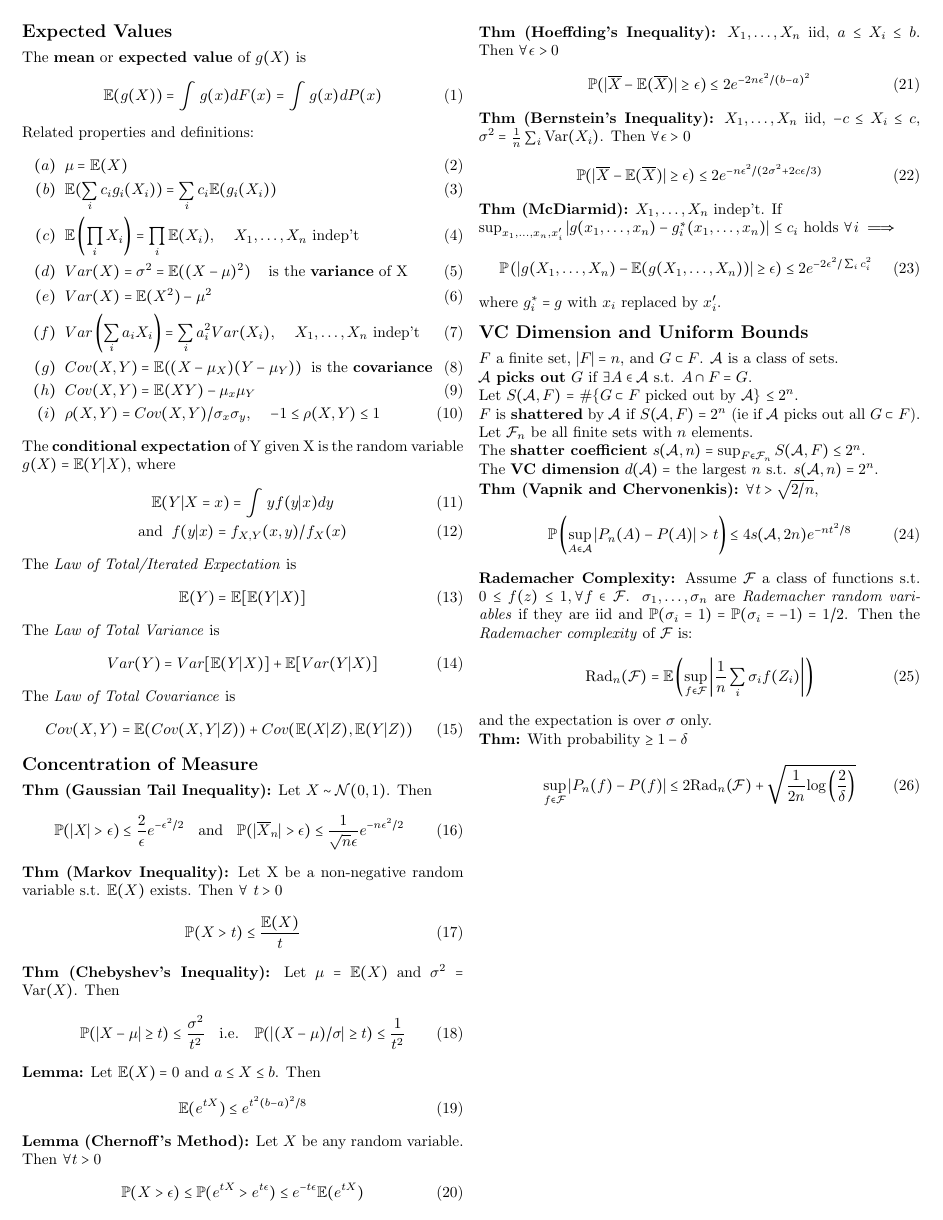
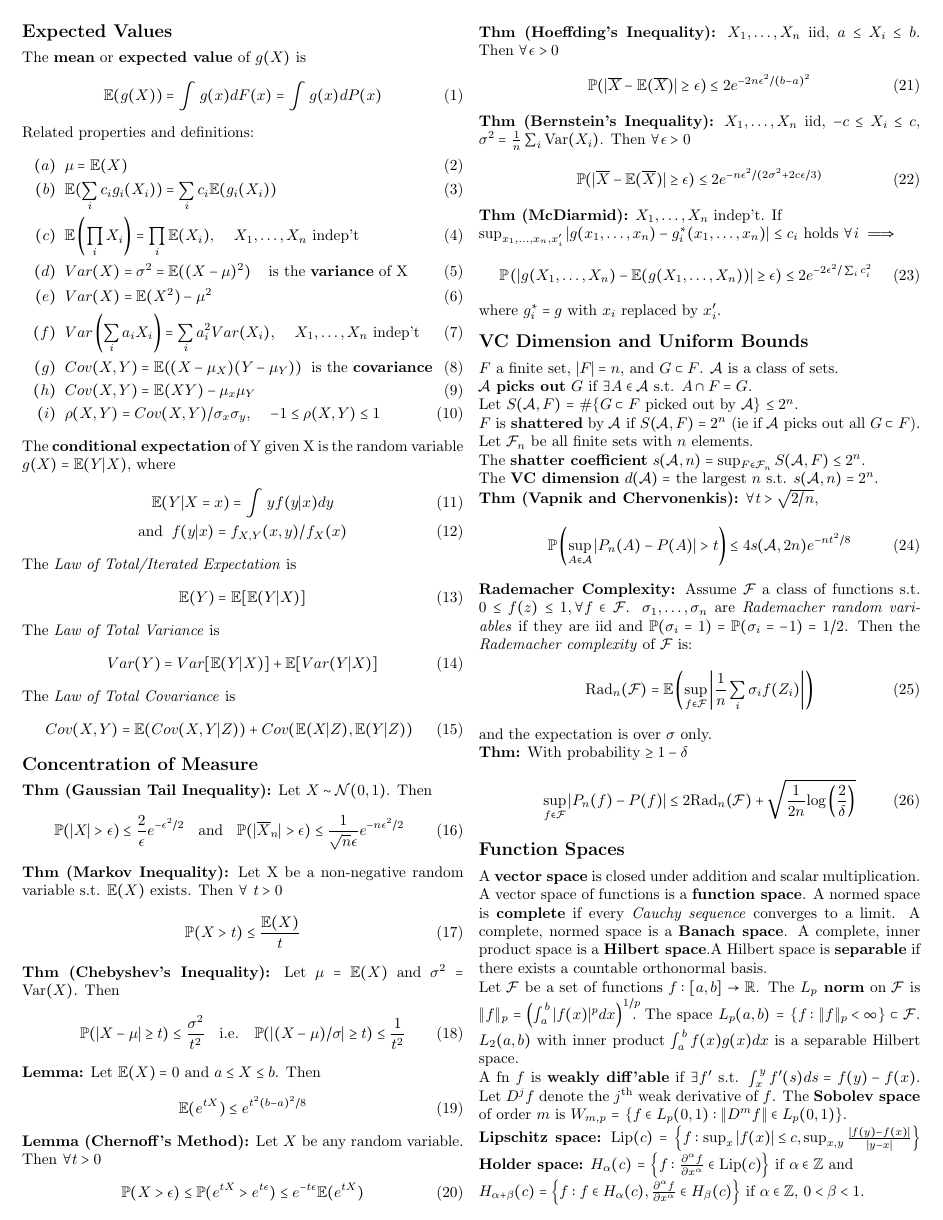
Before and after one commit to willieneisbak/sml702, a LaTeX document (midterm/sml702_midterm_cheatsheet.tex): the whole page before the commit and page 1 of 2 after it. Compiled offline with pdfLaTeX.

Commit message:
Updated midterm/sml702_midterm_cheatsheet.tex.

```diff
--- a/midterm/sml702_midterm_cheatsheet.tex
+++ b/midterm/sml702_midterm_cheatsheet.tex
@@ -129,3 +129,25 @@
             \leq 2\text{Rad}_n(\mathcal{F}) + \sqrt{\frac{1}{2n} \text{log} \left( \frac{2}{\delta} \right)}
     \end{equation}
 
+\subsection*{Function Spaces}
+    A \textbf{vector space} is closed under addition and scalar multiplication.
+    A vector space of functions is a \textbf{function space}.
+    A normed space is \textbf{complete} if every \emph{Cauchy sequence} converges to a limit.
+    A complete, normed space is a \textbf{Banach space}.
+    A complete, inner product space is a \textbf{Hilbert space}.% (also a normed space).
+    A Hilbert space is \textbf{separable} if there exists a countable orthonormal basis.
+
+    Let $\mathcal{F}$ be a set of functions $f:[a,b] \rightarrow \mathbb{R}$.
+    The \textbf{$L_p$ norm} on $\mathcal{F}$ is $\| f \|_p = \left( \int_a^b |f(x)|^p dx  \right)^{1/p}$\hspace{-2mm}.
+    The space $L_p(a,b)$ $=$ $\left\{  f : \| f \|_p < \infty \right\} \subset \mathcal{F}$.
+    $L_2(a,b)$ with inner product $\int_a^b f(x)g(x) dx$ is a separable Hilbert space.
+
+    A fn $f$ is \textbf{weakly diff'able} if $\exists f'$ s.t. $\int_x^y f'(s) ds = f(y) - f(x)$.
+    Let $D^jf$ denote the $j^{\text{th}}$ weak derivative of $f$.
+    The \textbf{Sobolev space} of order $m$ is $W_{m,p}$ $=$ $\left\{ f \in L_p(0,1) : \|D^m f\| \in L_p(0,1) \right\}$.
+
+    \textbf{Lipschitz space:} $\text{Lip}(c)$ $=$ $\left\{ f : \sup_x |f(x)| \leq c, \sup_{x,y} \frac{|f(y)-f(x)|}{|y-x|} \right\}$
+    \textbf{Holder space:} $H_{\alpha}(c)$ $=$ $\left\{ f : \frac{\partial^{\alpha} f}{\partial x^{\alpha}} \in \text{Lip}(c) \right\}$
+        if $\alpha \in \mathbb{Z}$ and\\
+    $H_{\alpha+\beta}(c) = \left\{ f : f \in H_{\alpha}(c), \frac{\partial^{\alpha} f}{\partial x^{\alpha}} \in H_{\beta}(c) \right\}$
+        if $\alpha \in \mathbb{Z}$, $0 < \beta < 1$.
@@ -131,0 +163 @@
+\subsection*{Nonparametric Regression}
```
Also changed, not shown: midterm/sml702_midterm_cheatsheet.tex (16 more changed lines).
